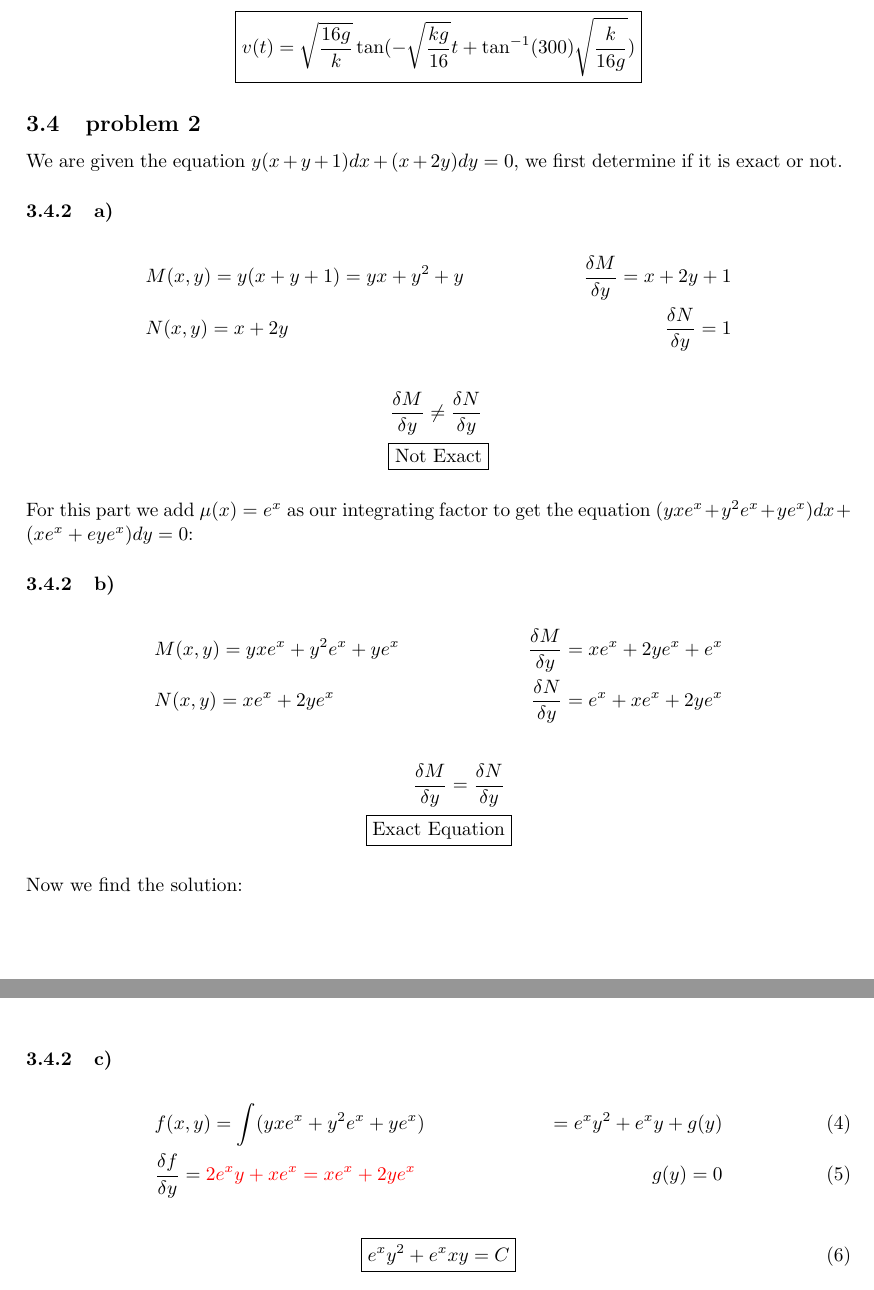
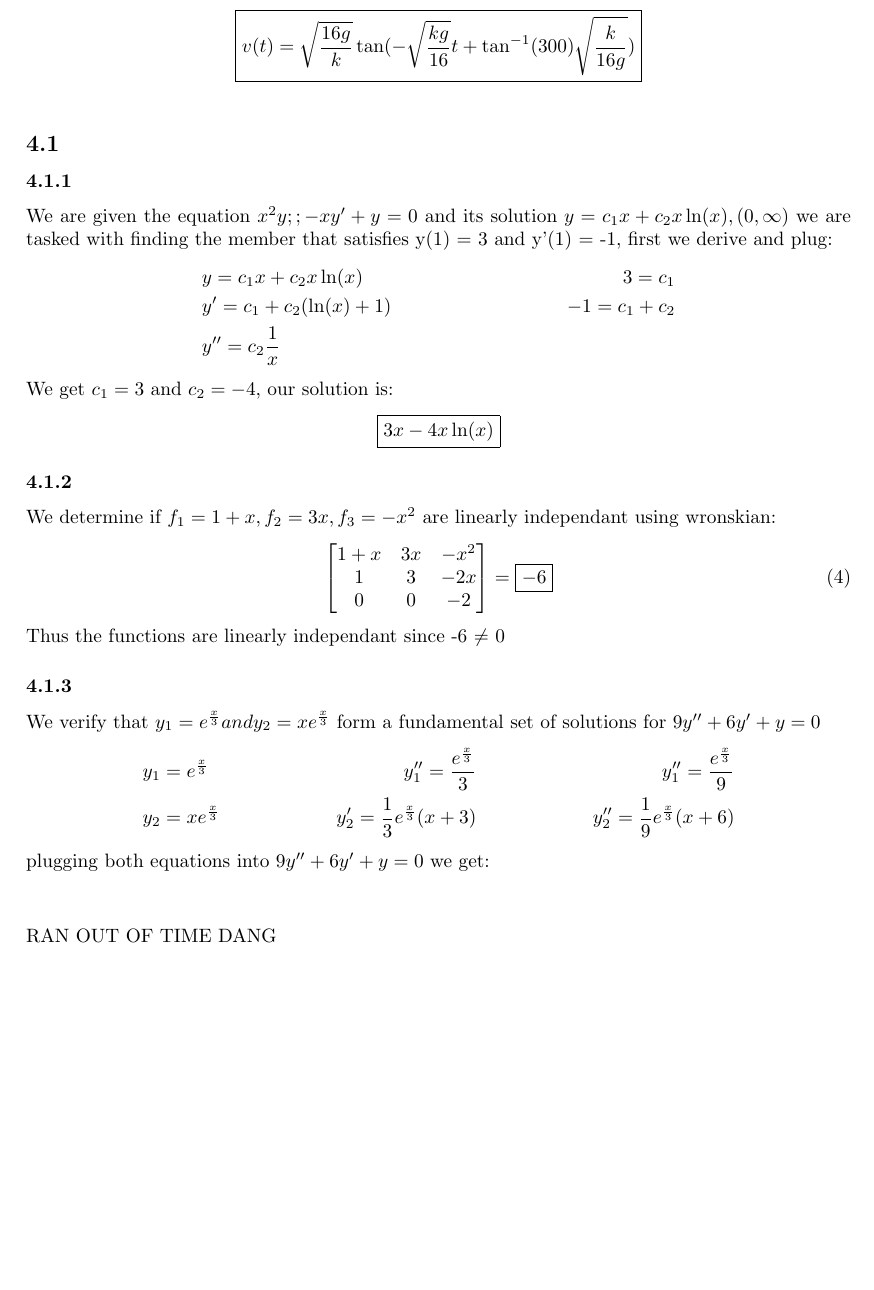
Before and after one commit to Funkematics/Mathematics, a LaTeX document (DiffEq/WRH_4.tex): two parts of pages 3 and 4 of 4 before the commit and part of page 3 of 3 after it, the two joined at a grey line, cut so that both start at the same text, the shorter picture padded with empty space. Compiled offline with pdfLaTeX.

Commit message:
almost done

```diff
--- a/DiffEq/WRH_4.tex
+++ b/DiffEq/WRH_4.tex
@@ -83,42 +83,44 @@ Plugging this in and the mass of 16 our final solution is:
 \begin{align*}
      \Aboxed{v(t) = \sqrt{\frac{16g}{k}} \tan(-\sqrt{\frac{kg}{16}}t + \tan^{-1}(300)\sqrt{\frac{k}{16g}})}
 \end{align*}
-\setcounter{subsection}{3}
-\subsection{problem 2}
-We are given the equation $y(x + y + 1)dx + (x + 2y)dy = 0$, we first determine if it is exact or not.
-\setcounter{subsubsection}{1}
+\setcounter{section}{4}
+\setcounter{subsection}{0}
+\subsection{}
+\setcounter{subsubsection}{0}
 %\subsection{problem 2)}
-\subsubsection{a)}
+\subsubsection{}
+We are given the equation $ x^2y;; - xy' + y = 0$ and its solution $ y = c_1x + c_2x \ln(x), (0, \infty)$ we are tasked with finding the member that satisfies y(1) = 3 and y'(1) = -1, first we derive and plug:
 \begin{align*}
-    &M(x,y) = y(x + y + 1) = yx + y^2 + y & \frac{\delta M}{\delta y} = x + 2y + 1\\
-    &N(x,y) = x + 2y & \frac{\delta N}{\delta y} = 1
+    & y = c_1x + c_2x\ln(x) & 3 = c_1\\
+    & y' = c_1 + c_2(\ln(x) + 1) & -1 = c_1 + c_2\\
+    & y'' = c_2 \frac{1}{x}
 \end{align*}
+We get $c_1 = 3$ and $c_2 = -4$, our solution is:
 \begin{align*}
-    \frac{\delta M}{\delta y} \not= \frac{\delta N}{\delta y}\\ \Aboxed{\text{Not Exact}}
+    \Aboxed{3x -4x\ln(x)}
 \end{align*}
 
 
-\setcounter{subsubsection}{1}
-For this part we add $\mu(x) = e^x$ as our integrating factor to get the equation
-$(yxe^x + y^2e^x + ye^x)dx + (xe^x + eye^x)dy = 0$:
-\subsubsection{b)}
+\subsubsection{}
+We determine if $f_1 = 1 + x, f_2 = 3x, f_3 = -x^2$ are linearly independant using wronskian:
+\begin{equation}
+\begin{bmatrix}
+    1+x & 3x & -x^2\\
+    1 & 3 & -2x \\
+    0 & 0 & - 2
+\end{bmatrix}
+  = \boxed{ -6} \\
+\end{equation}
+Thus the functions are linearly independant since -6 $\not=$ 0
+
+\subsubsection{}
+We verify that $y_1 = e^{\frac{x}{3}} and y_2 = xe^{\frac{x}{3}}$ form a fundamental set of solutions for $ 9y'' +6y' + y = 0$
 \begin{align*}
-    &M(x,y) =  yxe^x + y^2e^x + ye^x & \frac{\delta M}{\delta y} = xe^x + 2ye^x + e^x\\
-    &N(x,y) = xe^x + 2ye^x & \frac{\delta N}{\delta y} = e^x + xe^x + 2ye^x
+    & y_1 = e^{\frac{x}{3}} & y_1'' = \frac{e^{\frac{x}{3}}}{3} && y_1'' = \frac{e^{\frac{x}{3}}}{9} \\
+    & y_2 = xe^{\frac{x}{3}} & y_2'= \frac{1}{3} e^{\frac{x}{3}}(x+3) && y_2'' = \frac{1}{9} e^{\frac{x}{3}}(x+6)
 \end{align*}
+plugging both equations into $ 9y'' +6y' + y = 0$ we get:
 \begin{align*}
-    \frac{\delta M}{\delta y} = \frac{\delta N}{\delta y}\\ \Aboxed{\text{Exact Equation}}
 \end{align*}
-
-\setcounter{subsubsection}{1}
-Now we find the solution:
-\subsubsection{c)}
-\begin{align}
-    & f(x,y) = \int(yxe^x + y^2e^x + ye^x) &= e^xy^2 + e^xy + g(y) \\
-    & \frac{\delta f}{\delta y} = \textcolor{red}{2e^xy+xe^x = xe^x + 2ye^x} & g(y) = 0
-\end{align}
-\begin{align}
-     \Aboxed{e^xy^2 + e^xxy = C}
-\end{align}
-
+RAN OUT OF TIME DANG
 \end{document}
```
Also changed, not shown: DiffEq/WRH_4.pdf, DiffEq/WRH_4.tex (4 more changed lines), 4 other files.
